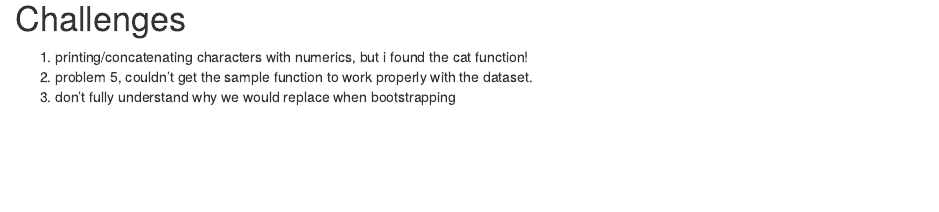
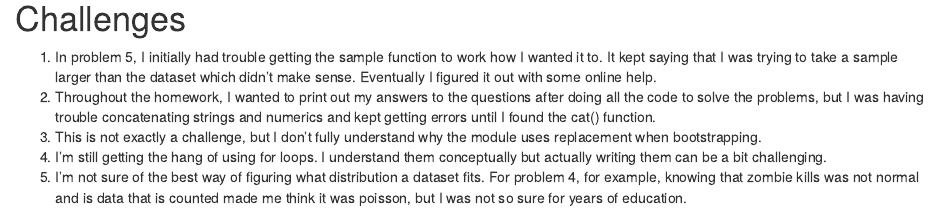
Before and after one commit to matteofinnerty/BI588-Zombies-mfinn13, an R Markdown document (mfinn13_OriginalHomeworkCode_03.Rmd): the page in a window 1100 px wide, from 11620 px down. Rendered offline with R 4.5, knitr and Pandoc, with nearby package versions; some code elsewhere in the file could not run offline.

Commit message:
Final Push

````diff
--- a/mfinn13_OriginalHomeworkCode_03.Rmd
+++ b/mfinn13_OriginalHomeworkCode_03.Rmd
@@ -253,6 +253,8 @@ cat("The mean for the distribution of means of years of education is", mean_samp
 
 ```
 # Challenges
-1. printing/concatenating characters with numerics, but i found the cat function!
-1. problem 5, couldn't get the sample function to work properly with the dataset.
-3. don't fully understand why we would replace when bootstrapping
+1. In problem 5, I initially had trouble getting the sample function to work how I wanted it to. It kept saying that I was trying to take a sample larger than the dataset which didn't make sense. Eventually I figured it out with some online help.
+2. Throughout the homework, I wanted to print out my answers to the questions after doing all the code to solve the problems, but I was having trouble concatenating strings and numerics and kept getting errors until I found the cat() function.
+3. This is not exactly a challenge, but I don't fully understand why the module uses replacement when bootstrapping.
+4. I'm still getting the hang of using for loops. I understand them conceptually but actually writing them can be a bit challenging.
+5. I'm not sure of the best way of figuring what distribution a dataset fits. For problem 4, for example, knowing that zombie kills was not normal and is data that is counted made me think it was poisson, but I was not so sure for years of education.
````
